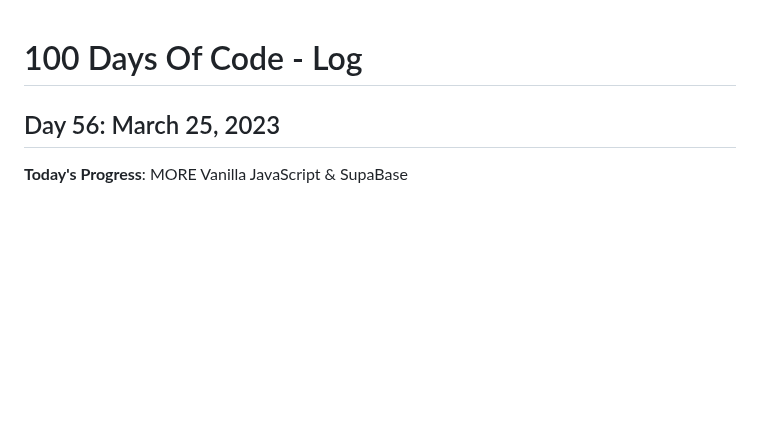
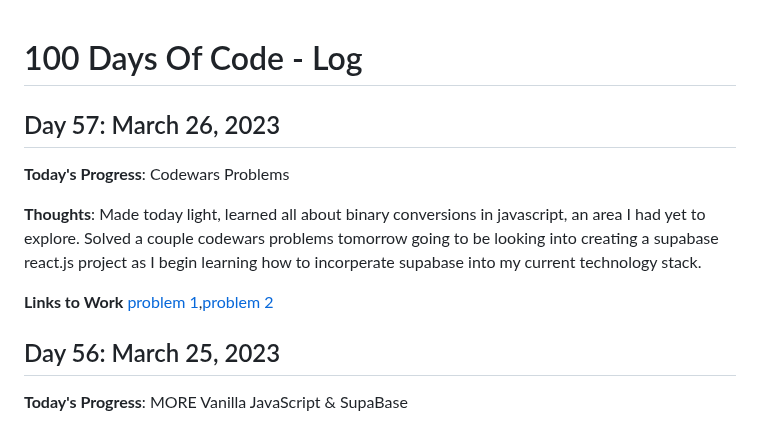
Before and after one commit to kcanamar/code-every-day, a Markdown page: log2.md, the part around the change. Rendered like a GitHub page; blank space fills up the shorter version.

Commit message:
day57 100daysofcode reboot

```diff
--- a/log2.md
+++ b/log2.md
@@ -1,4 +1,12 @@
 # 100 Days Of Code - Log
+
+## Day 57: March 26, 2023
+
+**Today's Progress**: Codewars Problems
+
+**Thoughts**: Made today light, learned all about binary conversions in javascript, an area I had yet to explore. Solved a couple codewars problems tomorrow going to be looking into creating a supabase react.js project as I begin learning how to incorperate supabase into my current technology stack.
+
+**Links to Work** [problem 1](https://github.com/kcanamar/code-every-day/blob/main/codewars/testing1-2-3.js),[problem 2](https://github.com/kcanamar/code-every-day/blob/main/codewars/binary-addition.js)
 ## Day 56: March 25, 2023
 
 **Today's Progress**: MORE Vanilla JavaScript & SupaBase
```
